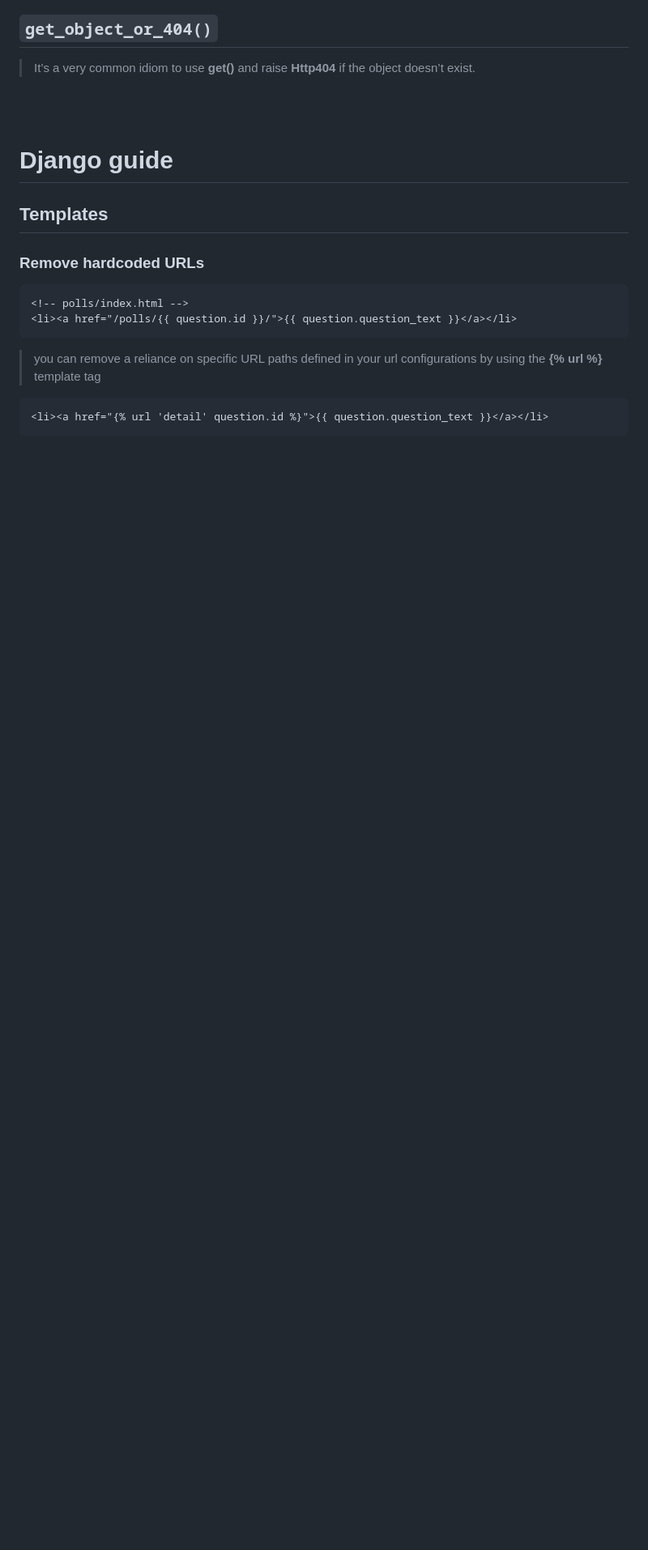
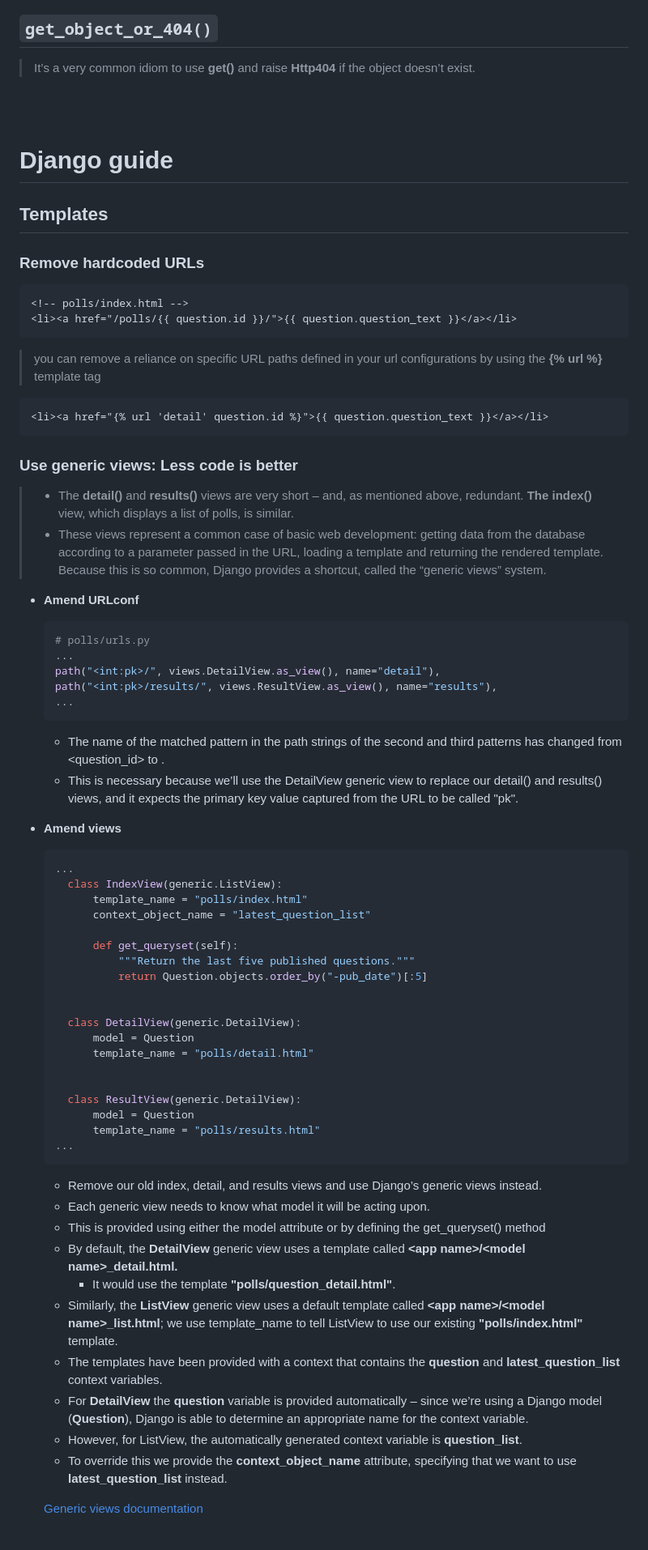
Before and after one commit to devocft/django-tutorial, a Markdown page: README.md, the part around the change printed below. Shown: that part at 81% size. Rendered like a GitHub page; blank space fills up the shorter version.

Commit message:
Change README for generic views

````diff
--- a/README.md
+++ b/README.md
@@ -179,3 +179,53 @@ Password (again):
 ```html
 <li><a href="{% url 'detail' question.id %}">{{ question.question_text }}</a></li>
 ```
+
+### Use generic views: Less code is better
+> * The **detail()** and **results()** views are very short – and, as mentioned above, redundant. **The index()** view, which displays a list of polls, is similar.
+> * These views represent a common case of basic web development: getting data from the database according to a parameter passed in the URL, loading a template and returning the rendered template. Because this is so common, Django provides a shortcut, called the “generic views” system.
+* **Amend URLconf**
+  ```python
+  # polls/urls.py
+  ...
+  path("<int:pk>/", views.DetailView.as_view(), name="detail"),
+  path("<int:pk>/results/", views.ResultView.as_view(), name="results"),
+  ...
+  ```
+  * The name of the matched pattern in the path strings of the second and third patterns has changed from <question_id> to <pk>.
+  * This is necessary because we’ll use the DetailView generic view to replace our detail() and results() views, and it expects the primary key value captured from the URL to be called "pk".
+* **Amend views**
+  ```python
+  ...
+    class IndexView(generic.ListView):
+        template_name = "polls/index.html"
+        context_object_name = "latest_question_list"
+
+        def get_queryset(self):
+            """Return the last five published questions."""
+            return Question.objects.order_by("-pub_date")[:5]
+
+
+    class DetailView(generic.DetailView):
+        model = Question
+        template_name = "polls/detail.html"
+
+
+    class ResultView(generic.DetailView):
+        model = Question
+        template_name = "polls/results.html"
+  ...
+  ```
+  * Remove our old index, detail, and results views and use Django’s generic views instead.
+  * Each generic view needs to know what model it will be acting upon.
+  * This is provided using either the model attribute or by defining the get_queryset() method
+  * By default, the **DetailView** generic view uses a template called **\<app name>/\<model name>_detail.html.**
+    * It would use the template **"polls/question_detail.html"**.
+  * Similarly, the **ListView** generic view uses a default template called **\<app name>/\<model name>_list.html**; we use template_name to tell ListView to use our existing **"polls/index.html"** template.
+  * The templates have been provided with a context that contains the **question** and **latest_question_list** context variables.
+  * For **DetailView** the **question** variable is provided automatically – since we’re using a Django model (**Question**), Django is able to determine an appropriate name for the context variable.
+  * However, for ListView, the automatically generated context variable is **question_list**.
+  * To override this we provide the **context_object_name** attribute, specifying that we want to use **latest_question_list** instead.
+
+  <a href="https://docs.djangoproject.com/en/4.2/topics/class-based-views/">Generic views documentation</a>
+
+
````
Also changed, not shown: other parts of README.md (+65 -0 lines).
